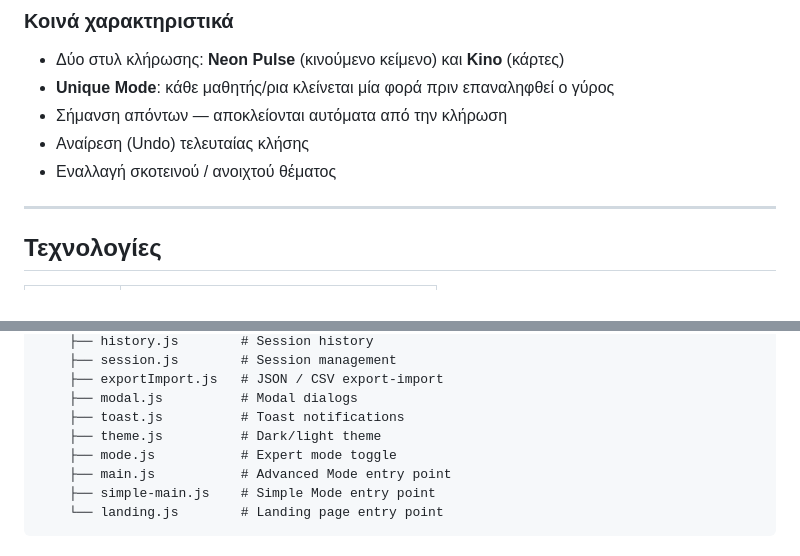
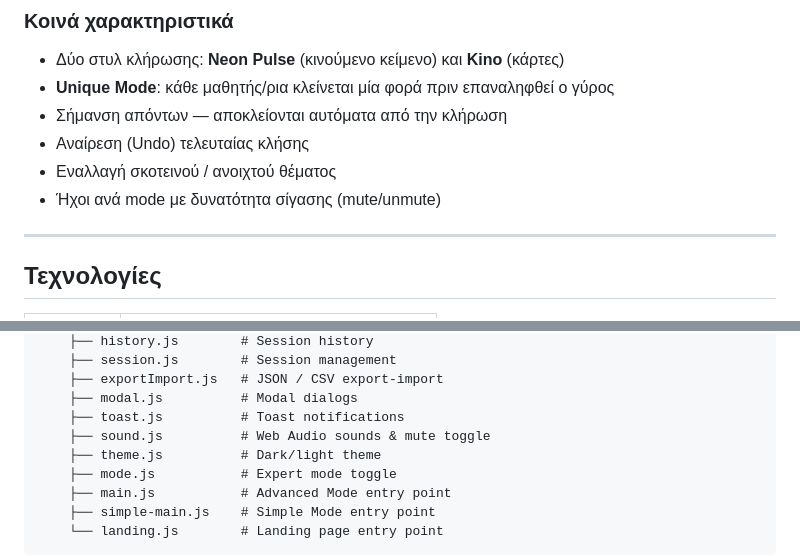
Before and after one commit to giantariz/student_randomizer, a Markdown page: README.md, 2 parts joined by grey strips. GitHub-like rendering.

Commit message:
docs: add sound.js to file structure and document mute feature
https://claude.ai/code/session_01J1uopeovgkQQnc5fugdkYh

```diff
--- a/README.md
+++ b/README.md
@@ -26,6 +26,7 @@
 - Σήμανση απόντων — αποκλείονται αυτόματα από την κλήρωση
 - Αναίρεση (Undo) τελευταίας κλήσης
 - Εναλλαγή σκοτεινού / ανοιχτού θέματος
+- Ήχοι ανά mode με δυνατότητα σίγασης (mute/unmute)
 
 ---
 
@@ -76,6 +77,7 @@ student_randomizer/
     ├── exportImport.js   # JSON / CSV export-import
     ├── modal.js          # Modal dialogs
     ├── toast.js          # Toast notifications
+    ├── sound.js          # Web Audio sounds & mute toggle
     ├── theme.js          # Dark/light theme
     ├── mode.js           # Expert mode toggle
     ├── main.js           # Advanced Mode entry point
```
